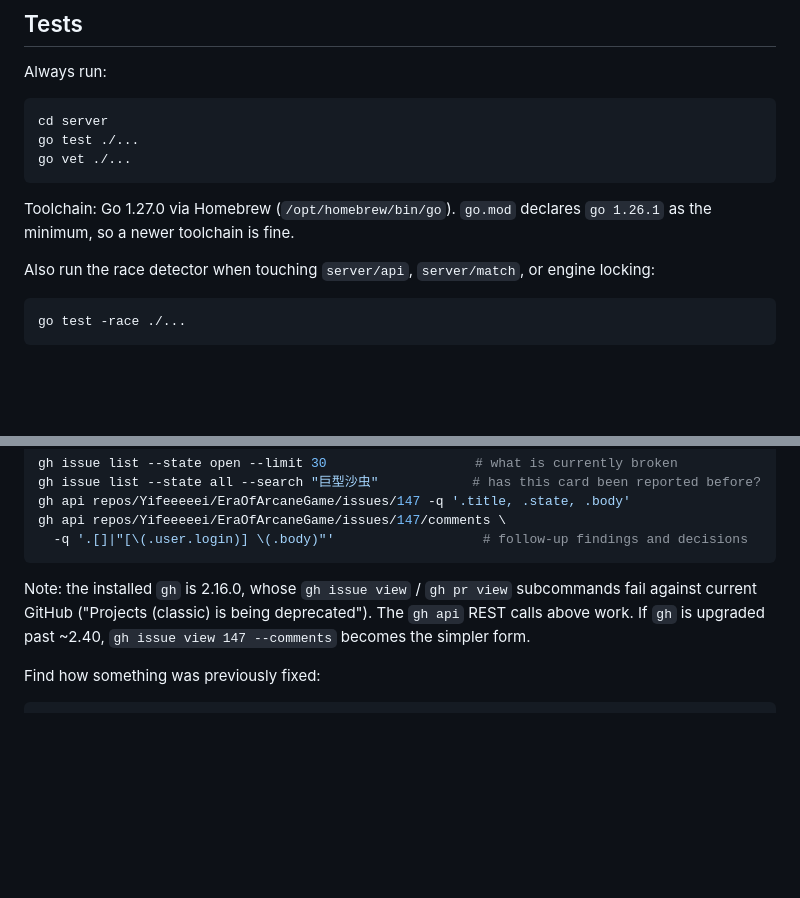
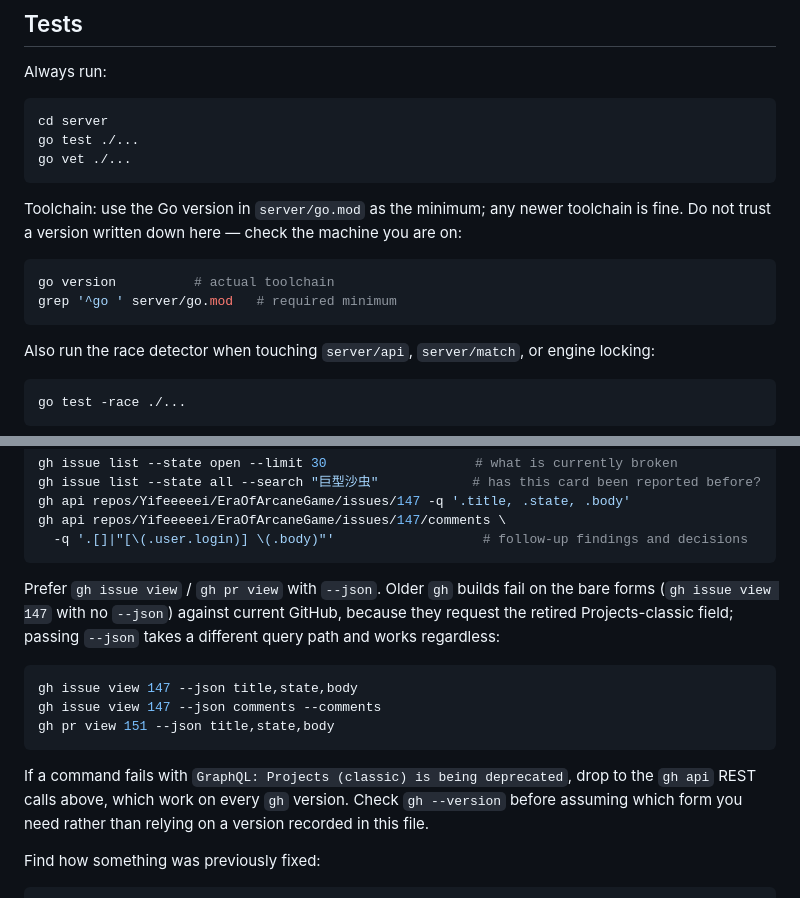
Before and after one commit to Yifeeeeei/EraOfArcaneGame, a Markdown page: AGENTS.md, 2 parts joined by grey strips. GitHub-like rendering; blank space fills up the shorter version.

Commit message:
Stop hard-coding tool versions in AGENTS.md
Review on 9574d20 flagged the toolchain and gh notes. The version numbers
in this workspace are Go 1.27.0 and gh 2.16.0, but recording any specific
version is the same drift that made the 379-card count wrong. Both notes
are now written so they cannot go stale.

Toolchain: point at server/go.mod for the minimum and tell the reader to
run `go version` instead of trusting a number in the doc.

gh: the previous claim that `gh issue view` / `gh pr view` fail was too
broad. Only the bare forms fail on older gh; passing --json takes a
different query path and works regardless. Verified on gh 2.16.0:

  gh issue view 147                      -> fails (Projects classic)
  gh issue view 147 --json title,state   -> works
  gh pr view 151                         -> fails
  gh pr view 151 --json title,state,body -> works

So lead with the --json forms rather than steering agents to REST
workarounds, and keep gh api as the documented fallback for when the
Projects-classic error does appear.

Co-Authored-By: Claude Opus 5 (1M context) <noreply@anthropic.com>

````diff
--- a/AGENTS.md
+++ b/AGENTS.md
@@ -241,8 +241,13 @@ go test ./...
 go vet ./...
 ```
 
-Toolchain: Go 1.27.0 via Homebrew (`/opt/homebrew/bin/go`). `go.mod` declares `go 1.26.1` as the
-minimum, so a newer toolchain is fine.
+Toolchain: use the Go version in `server/go.mod` as the minimum; any newer toolchain is fine.
+Do not trust a version written down here — check the machine you are on:
+
+```bash
+go version          # actual toolchain
+grep '^go ' server/go.mod   # required minimum
+```
 
 Also run the race detector when touching `server/api`, `server/match`, or engine locking:
 
@@ -365,9 +370,19 @@ gh api repos/Yifeeeeei/EraOfArcaneGame/issues/147/comments \
   -q '.[]|"[\(.user.login)] \(.body)"'                   # follow-up findings and decisions
 ```
 
-Note: the installed `gh` is 2.16.0, whose `gh issue view` / `gh pr view` subcommands fail against
-current GitHub ("Projects (classic) is being deprecated"). The `gh api` REST calls above work.
-If `gh` is upgraded past ~2.40, `gh issue view 147 --comments` becomes the simpler form.
+Prefer `gh issue view` / `gh pr view` with `--json`. Older `gh` builds fail on the bare forms
+(`gh issue view 147` with no `--json`) against current GitHub, because they request the retired
+Projects-classic field; passing `--json` takes a different query path and works regardless:
+
+```bash
+gh issue view 147 --json title,state,body
+gh issue view 147 --json comments --comments
+gh pr view 151 --json title,state,body
+```
+
+If a command fails with `GraphQL: Projects (classic) is being deprecated`, drop to the `gh api`
+REST calls above, which work on every `gh` version. Check `gh --version` before assuming which
+form you need rather than relying on a version recorded in this file.
 
 Find how something was previously fixed:
 
````
